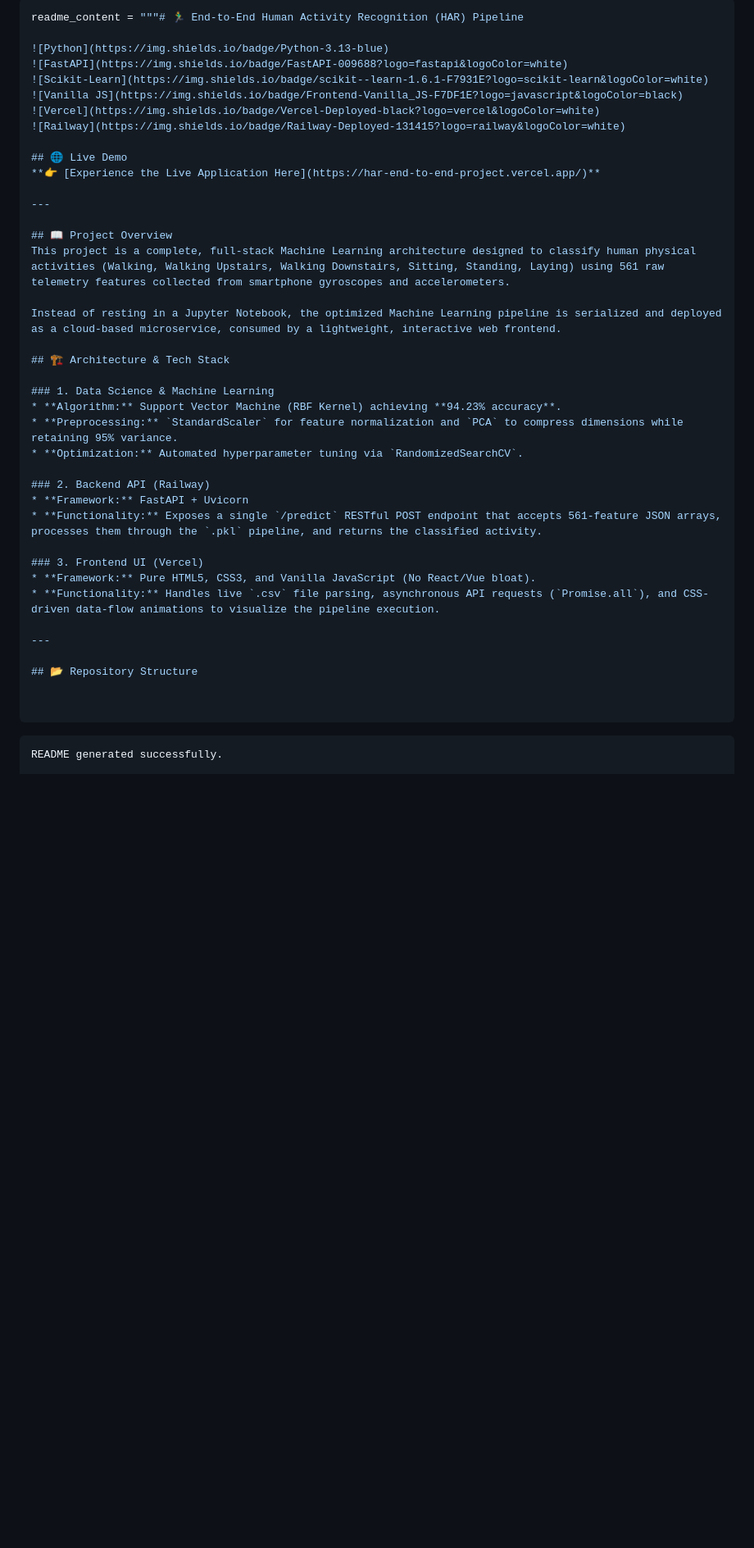
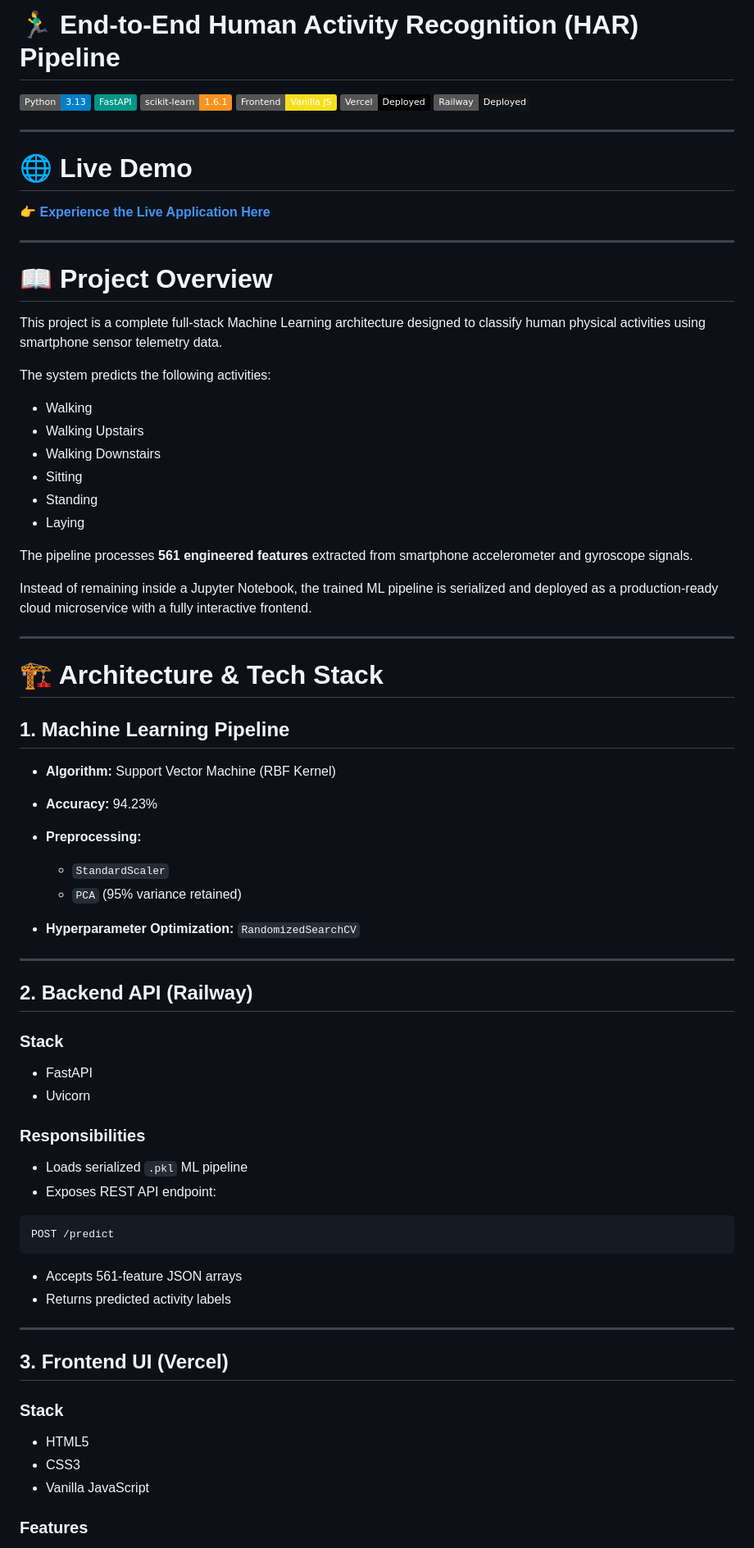
Before and after one commit to aronyyy/har-end-to-end-project, a Markdown page: README.md, the part around one of its changes. Shown at 82% size. Drawn GitHub-style; badges without logos; blank space fills up the shorter version.

````diff
--- a/README.md
+++ b/README.md
@@ -1,44 +1,81 @@
-```python
-readme_content = """# 🏃‍♂️ End-to-End Human Activity Recognition (HAR) Pipeline
+# 🏃‍♂️ End-to-End Human Activity Recognition (HAR) Pipeline
 
 ![Python](https://img.shields.io/badge/Python-3.13-blue)
-![FastAPI](https://img.shields.io/badge/FastAPI-009688?logo=fastapi&logoColor=white)
-![Scikit-Learn](https://img.shields.io/badge/scikit--learn-1.6.1-F7931E?logo=scikit-learn&logoColor=white)
-![Vanilla JS](https://img.shields.io/badge/Frontend-Vanilla_JS-F7DF1E?logo=javascript&logoColor=black)
-![Vercel](https://img.shields.io/badge/Vercel-Deployed-black?logo=vercel&logoColor=white)
-![Railway](https://img.shields.io/badge/Railway-Deployed-131415?logo=railway&logoColor=white)
-
-## 🌐 Live Demo
-**👉 [Experience the Live Application Here](https://har-end-to-end-project.vercel.app/)**
+![FastAPI](https://img.shields.io/badge/FastAPI-009688?logo=fastapi\&logoColor=white)
+![Scikit-Learn](https://img.shields.io/badge/scikit--learn-1.6.1-F7931E?logo=scikit-learn\&logoColor=white)
+![Vanilla JS](https://img.shields.io/badge/Frontend-Vanilla_JS-F7DF1E?logo=javascript\&logoColor=black)
+![Vercel](https://img.shields.io/badge/Vercel-Deployed-black?logo=vercel\&logoColor=white)
+![Railway](https://img.shields.io/badge/Railway-Deployed-131415?logo=railway\&logoColor=white)
 
 ---
 
-## 📖 Project Overview
-This project is a complete, full-stack Machine Learning architecture designed to classify human physical activities (Walking, Walking Upstairs, Walking Downstairs, Sitting, Standing, Laying) using 561 raw telemetry features collected from smartphone gyroscopes and accelerometers.
+# 🌐 Live Demo
 
-Instead of resting in a Jupyter Notebook, the optimized Machine Learning pipeline is serialized and deployed as a cloud-based microservice, consumed by a lightweight, interactive web frontend.
-
-## 🏗️ Architecture & Tech Stack
-
-### 1. Data Science & Machine Learning
-* **Algorithm:** Support Vector Machine (RBF Kernel) achieving **94.23% accuracy**.
-* **Preprocessing:** `StandardScaler` for feature normalization and `PCA` to compress dimensions while retaining 95% variance.
-* **Optimization:** Automated hyperparameter tuning via `RandomizedSearchCV`.
-
-### 2. Backend API (Railway)
-* **Framework:** FastAPI + Uvicorn
-* **Functionality:** Exposes a single `/predict` RESTful POST endpoint that accepts 561-feature JSON arrays, processes them through the `.pkl` pipeline, and returns the classified activity.
-
-### 3. Frontend UI (Vercel)
-* **Framework:** Pure HTML5, CSS3, and Vanilla JavaScript (No React/Vue bloat).
-* **Functionality:** Handles live `.csv` file parsing, asynchronous API requests (`Promise.all`), and CSS-driven data-flow animations to visualize the pipeline execution.
+👉 **[Experience the Live Application Here](https://har-end-to-end-project.vercel.app/)**
 
 ---
 
-## 📂 Repository Structure
+# 📖 Project Overview
 
+This project is a complete full-stack Machine Learning architecture designed to classify human physical activities using smartphone sensor telemetry data.
 
+The system predicts the following activities:
+
+* Walking
+* Walking Upstairs
+* Walking Downstairs
+* Sitting
+* Standing
+* Laying
+
+The pipeline processes **561 engineered features** extracted from smartphone accelerometer and gyroscope signals.
+
+Instead of remaining inside a Jupyter Notebook, the trained ML pipeline is serialized and deployed as a production-ready cloud microservice with a fully interactive frontend.
+
+---
+
+# 🏗️ Architecture & Tech Stack
+
+## 1. Machine Learning Pipeline
+
+* **Algorithm:** Support Vector Machine (RBF Kernel)
+* **Accuracy:** 94.23%
+* **Preprocessing:**
+
+  * `StandardScaler`
+  * `PCA` (95% variance retained)
+* **Hyperparameter Optimization:** `RandomizedSearchCV`
+
+---
+
+## 2. Backend API (Railway)
+
+### Stack
+
+* FastAPI
+* Uvicorn
+
+### Responsibilities
+
+* Loads serialized `.pkl` ML pipeline
+* Exposes REST API endpoint:
+
+```http
+POST /predict
 ```
 
-```text
-README generated successfully.
+* Accepts 561-feature JSON arrays
+* Returns predicted activity labels
+
+---
+
+## 3. Frontend UI (Vercel)
+
+### Stack
+
+* HTML5
+* CSS3
+* Vanilla JavaScript
+
+### Features
+
````
Also changed, not shown: other parts of README.md (+116 -135 lines).
